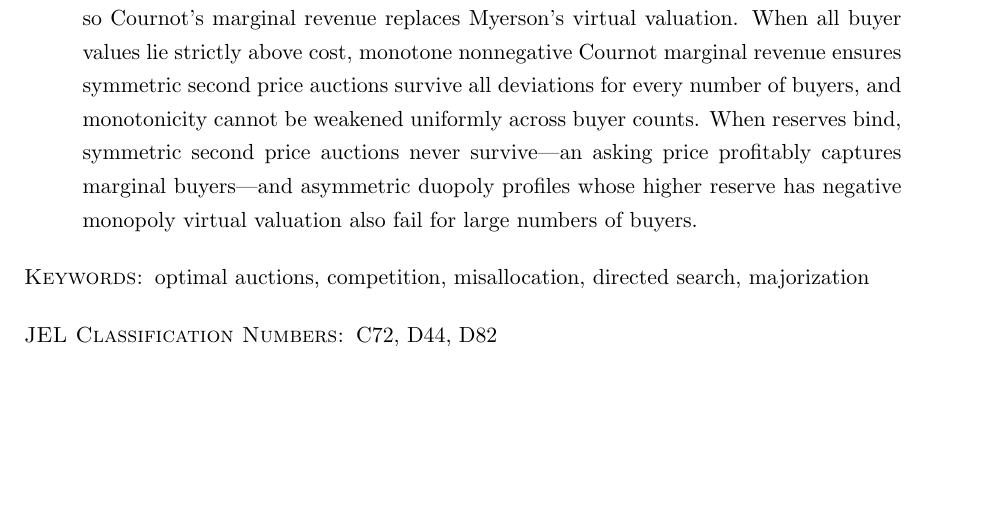
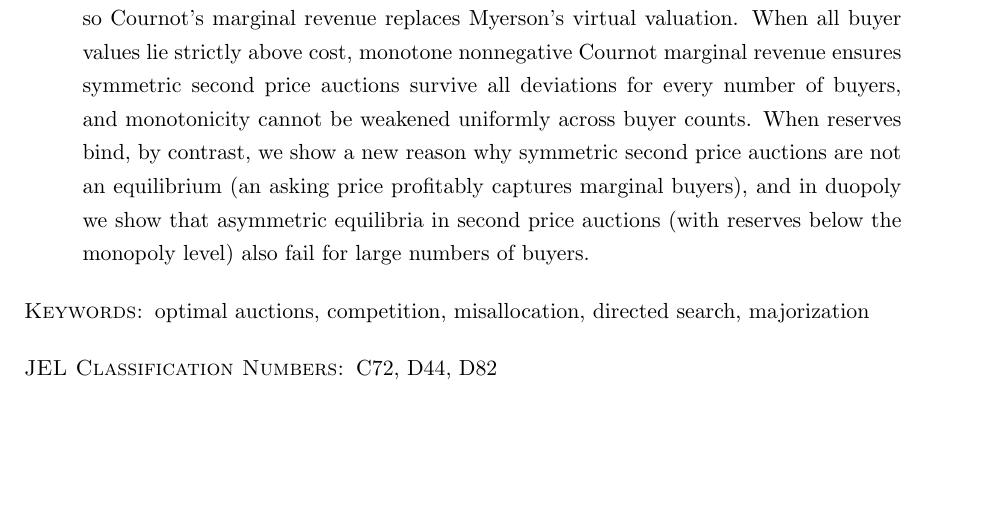
Before and after one commit to malleshpai/auction-design-under-competition, a LaTeX paper (paper/auction-design-under-competition.tex): part of page 1 of 45, cut so that both start at the same text. Compiled offline with pdfLaTeX.

Commit message:
Simplify final sentence of abstract

```diff
--- a/paper/auction-design-under-competition.tex
+++ b/paper/auction-design-under-competition.tex
@@ -152,7 +152,7 @@
 \maketitle
 
 \begin{abstract}
-A monopolist designing an optimal auction may withhold the good via a reserve price or misallocate it by pooling buyer types and rationing randomly (Myerson, 1981; Bulow and Roberts, 1989). Under perfect competition both distortions vanish (McAfee, 1993), whereas existing models of finite oligopoly restrict sellers to second price auctions and assume misallocation away. We let finitely many sellers compete for private-value buyers via hierarchical mechanisms---auctions with a reserve and finitely many pooling intervals---and express a seller's revenue in terms of Cournot oligopoly revenues, so Cournot's marginal revenue replaces Myerson's virtual valuation. When all buyer values lie strictly above cost, monotone nonnegative Cournot marginal revenue ensures symmetric second price auctions survive all deviations for every number of buyers, and monotonicity cannot be weakened uniformly across buyer counts. When reserves bind, symmetric second price auctions never survive---an asking price profitably captures marginal buyers---and asymmetric duopoly profiles whose higher reserve has negative monopoly virtual valuation also fail for large numbers of buyers.
+A monopolist designing an optimal auction may withhold the good via a reserve price or misallocate it by pooling buyer types and rationing randomly (Myerson, 1981; Bulow and Roberts, 1989). Under perfect competition both distortions vanish (McAfee, 1993), whereas existing models of finite oligopoly restrict sellers to second price auctions and assume misallocation away. We let finitely many sellers compete for private-value buyers via hierarchical mechanisms---auctions with a reserve and finitely many pooling intervals---and express a seller's revenue in terms of Cournot oligopoly revenues, so Cournot's marginal revenue replaces Myerson's virtual valuation. When all buyer values lie strictly above cost, monotone nonnegative Cournot marginal revenue ensures symmetric second price auctions survive all deviations for every number of buyers, and monotonicity cannot be weakened uniformly across buyer counts. When reserves bind, by contrast, we show a new reason why symmetric second price auctions are not an equilibrium (an asking price profitably captures marginal buyers), and in duopoly we show that asymmetric equilibria in second price auctions (with reserves below the monopoly level) also fail for large numbers of buyers.
 \end{abstract}
 
 {\small
```
Also changed, not shown: paper/auction-design-under-competition.pdf.
